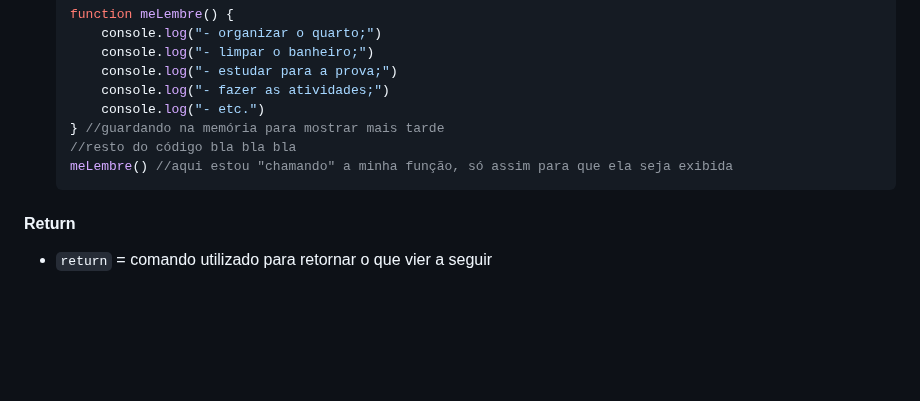
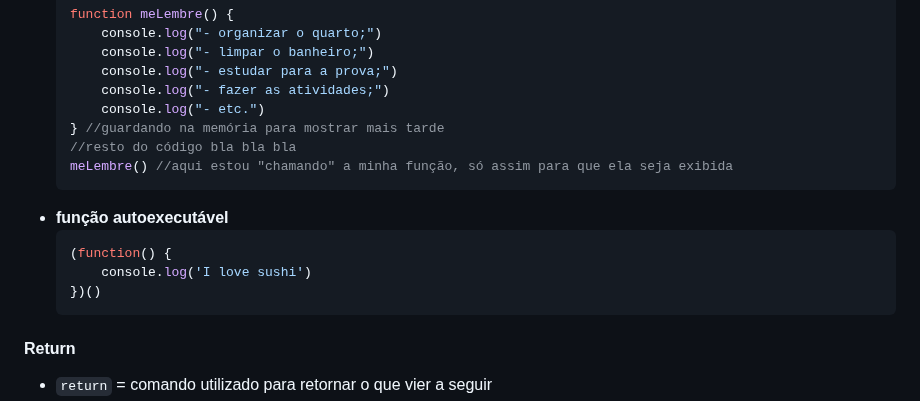
Before and after one commit to SrhAlvs/UmPeNaEstradaEuVouBotar, a Markdown page: Rocketseat/Trilha Fundamentar/Documentacao.md, the part around one of its changes. GitHub-like rendering; blank space fills up the shorter version.

````diff
--- a/Rocketseat/Trilha Fundamentar/Documentacao.md
+++ b/Rocketseat/Trilha Fundamentar/Documentacao.md
@@ -1158,6 +1158,12 @@ Declaração de bloco. O bloco também cria um scopo novo, `block-scoped`
     //resto do código bla bla bla
     meLembre() //aqui estou "chamando" a minha função, só assim para que ela seja exibida
     ```
+* **função autoexecutável**
+    ```js
+    (function() {
+        console.log('I love sushi')
+    })()
+    ```
 #### Return
 * `return` = comando utilizado para retornar o que vier a seguir
 * ao colocar uma função dentro de um `console.log`, ela é executada normalmente, porém seu valor fica como `undefined`
````
Also changed, not shown: other parts of Rocketseat/Trilha Fundamentar/Documentacao.md (+87 -0 lines).
